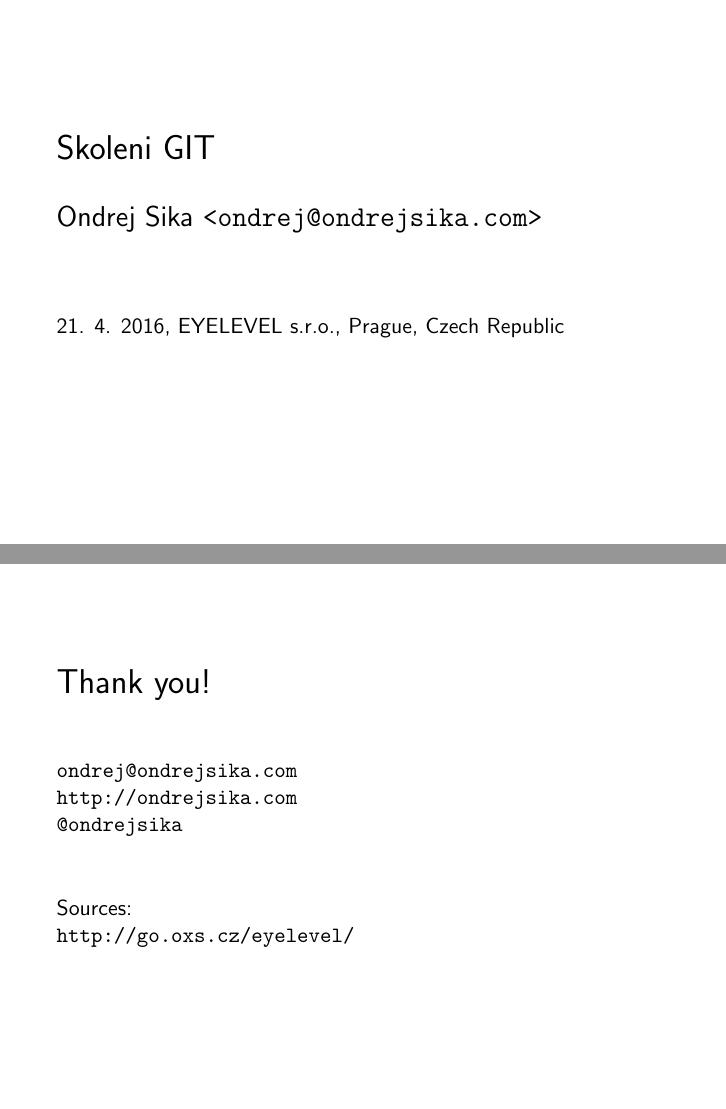
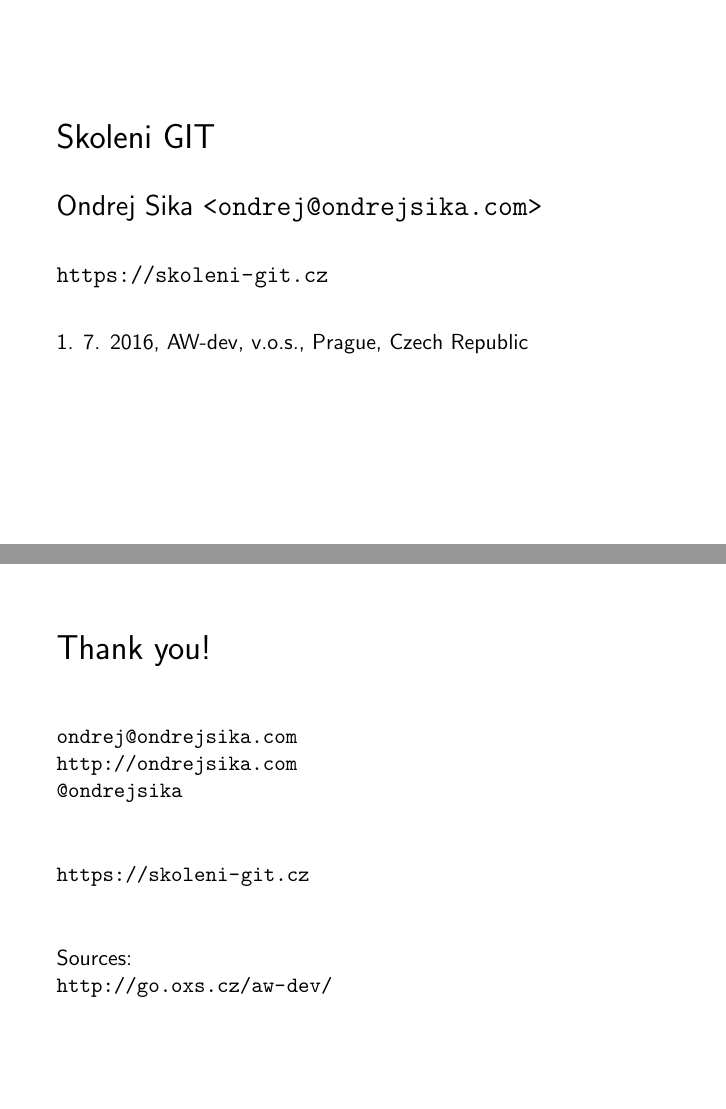
Before and after one commit to ondrejsika/skoleni-git-slides, LaTeX slides (slides.tex): pages 1 and 23 of 23, joined at a grey line. Compiled offline with pdfLaTeX.

Commit message:
change event - AW-Dev

```diff
--- a/slides.tex
+++ b/slides.tex
@@ -21,9 +21,9 @@
     \vspace{7mm}
     {\Large Ondrej Sika \lstinline|<ondrej@ondrejsika.com>|}\\
     \vspace{7mm}
-    %{\large Slush Pool (\url{https://slushpool.com})}\\
+    {\large \url{https://skoleni-git.cz}}\\
     \vspace{7mm}
-    21. 4. 2016, EYELEVEL s.r.o., Prague, Czech Republic\\
+    1. 7. 2016, AW-dev, v.o.s., Prague, Czech Republic\\
 
 \end{frame}
 
@@ -303,8 +303,12 @@ git rebase -i
 
     \vspace{1cm}
 
+    \url{https://skoleni-git.cz}\\
+
+    \vspace{1cm}
+
     Sources:\\
-    \url{http://go.oxs.cz/eyelevel/}
+    \url{http://go.oxs.cz/aw-dev/}
 \end{frame}
 
 \end{document}
```
